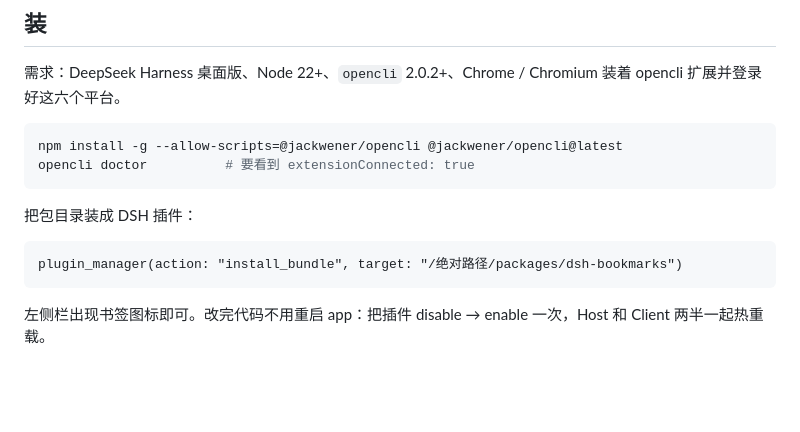
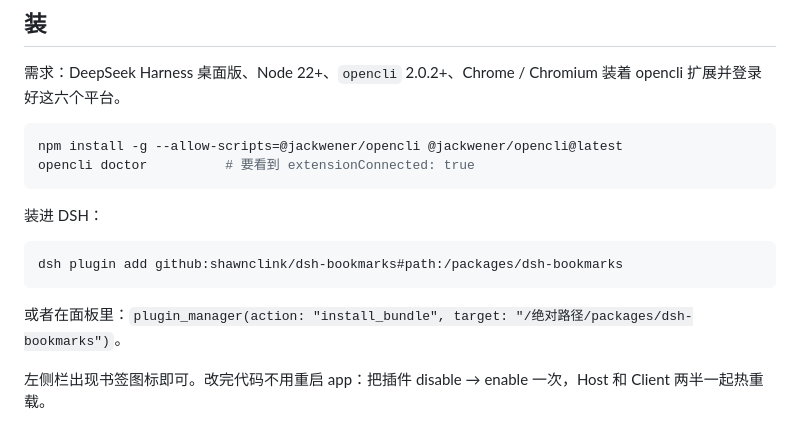
Before and after one commit to shawnclink/dsh-bookmarks, a Markdown page: README.md, the part around the change. Drawn GitHub-style; blank space fills up the shorter version.

````diff
--- a/README.md
+++ b/README.md
@@ -63,11 +63,13 @@ npm install -g --allow-scripts=@jackwener/opencli @jackwener/opencli@latest
 opencli doctor          # 要看到 extensionConnected: true
 ```
 
-把包目录装成 DSH 插件：
+装进 DSH：
 
+```bash
+dsh plugin add github:shawnclink/dsh-bookmarks#path:/packages/dsh-bookmarks
 ```
-plugin_manager(action: "install_bundle", target: "/绝对路径/packages/dsh-bookmarks")
-```
+
+或者在面板里：`plugin_manager(action: "install_bundle", target: "/绝对路径/packages/dsh-bookmarks")`。
 
 左侧栏出现书签图标即可。改完代码不用重启 app：把插件 disable → enable 一次，Host 和 Client 两半一起热重载。
 
````
Also changed, not shown: assets/icon-180.png (added), 6 other files.
